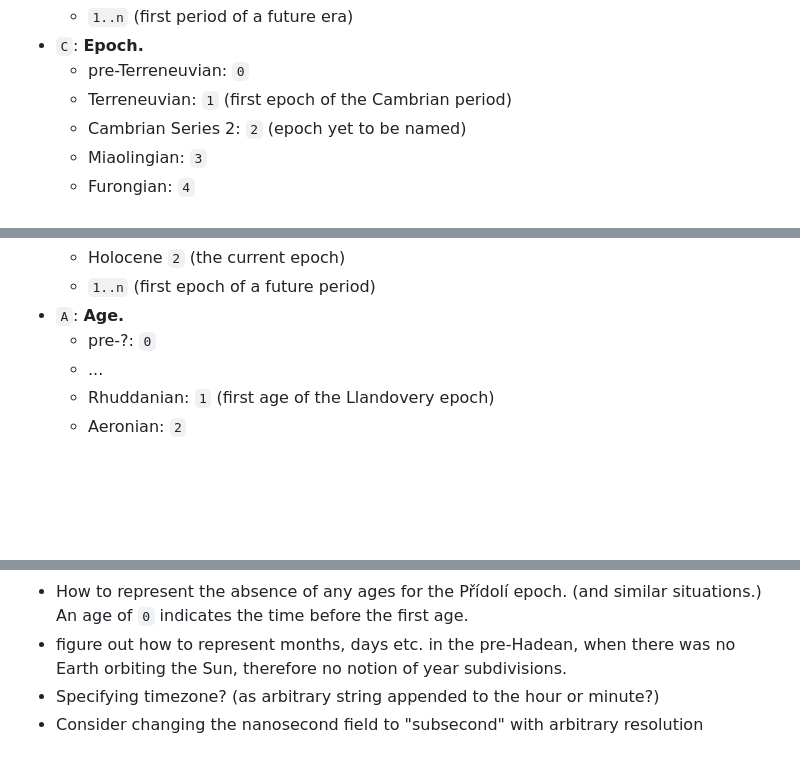
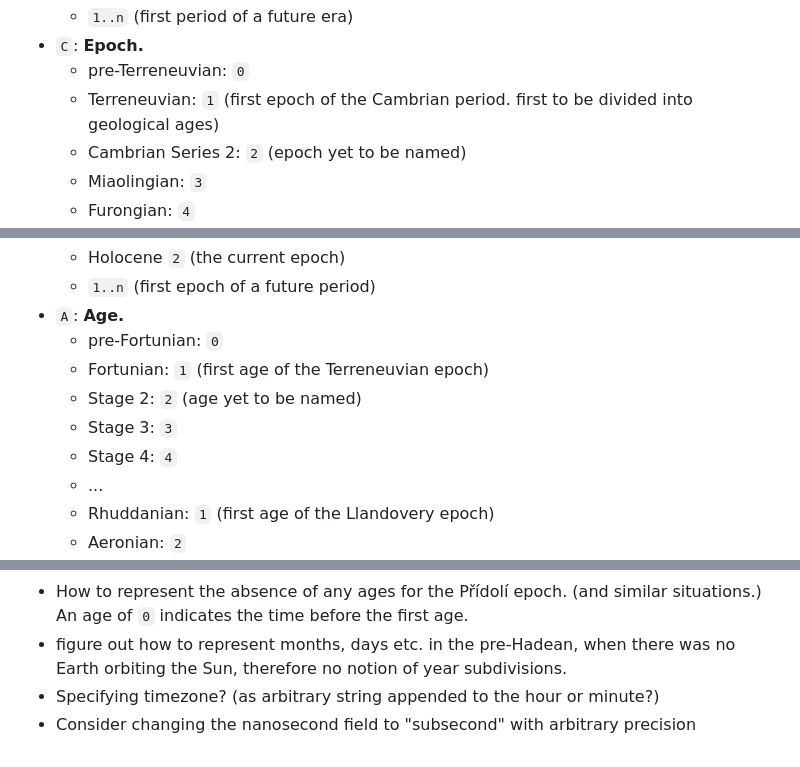
Before and after one commit to geckooooo/absclock, a Markdown page: README.md, 3 parts joined by grey strips. GitHub-like rendering; blank space fills up the shorter version.

```diff
--- a/README.md
+++ b/README.md
@@ -73,7 +74,7 @@ The general format of Absolute Clock time is as follows:
     * `1..n` (first period of a future era)
 * `C`: **Epoch.**
     * pre-Terreneuvian: `0`
-    * Terreneuvian: `1` (first epoch of the Cambrian period)
+    * Terreneuvian: `1` (first epoch of the Cambrian period. first to be divided into geological ages)
     * Cambrian Series 2: `2` (epoch yet to be named)
     * Miaolingian: `3`
     * Furongian: `4`
@@ -109,7 +110,11 @@ The general format of Absolute Clock time is as follows:
     * Holocene `2` (the current epoch)
     * `1..n` (first epoch of a future period)
 * `A`: **Age.**
-    * pre-?: `0`
+    * pre-Fortunian: `0`
+    * Fortunian: `1` (first age of the Terreneuvian epoch)
+    * Stage 2: `2` (age yet to be named)
+    * Stage 3: `3`
+    * Stage 4: `4`
     * ...
     * Rhuddanian: `1` (first age of the Llandovery epoch)
     * Aeronian: `2`
@@ -229,4 +234,4 @@ To get the current absolute time: `% go run absclock.go`
 * How to represent the absence of any ages for the Přídolí epoch. (and similar situations.) An age of `0` indicates the time before the first age.
 * figure out how to represent months, days etc. in the pre-Hadean, when there was no Earth orbiting the Sun, therefore no notion of year subdivisions.
 * Specifying timezone? (as arbitrary string appended to the hour or minute?)
-* Consider changing the nanosecond field to "subsecond" with arbitrary resolution
+* Consider changing the nanosecond field to "subsecond" with arbitrary precision
```
Also changed, not shown: other parts of README.md (+1 -0 lines).
